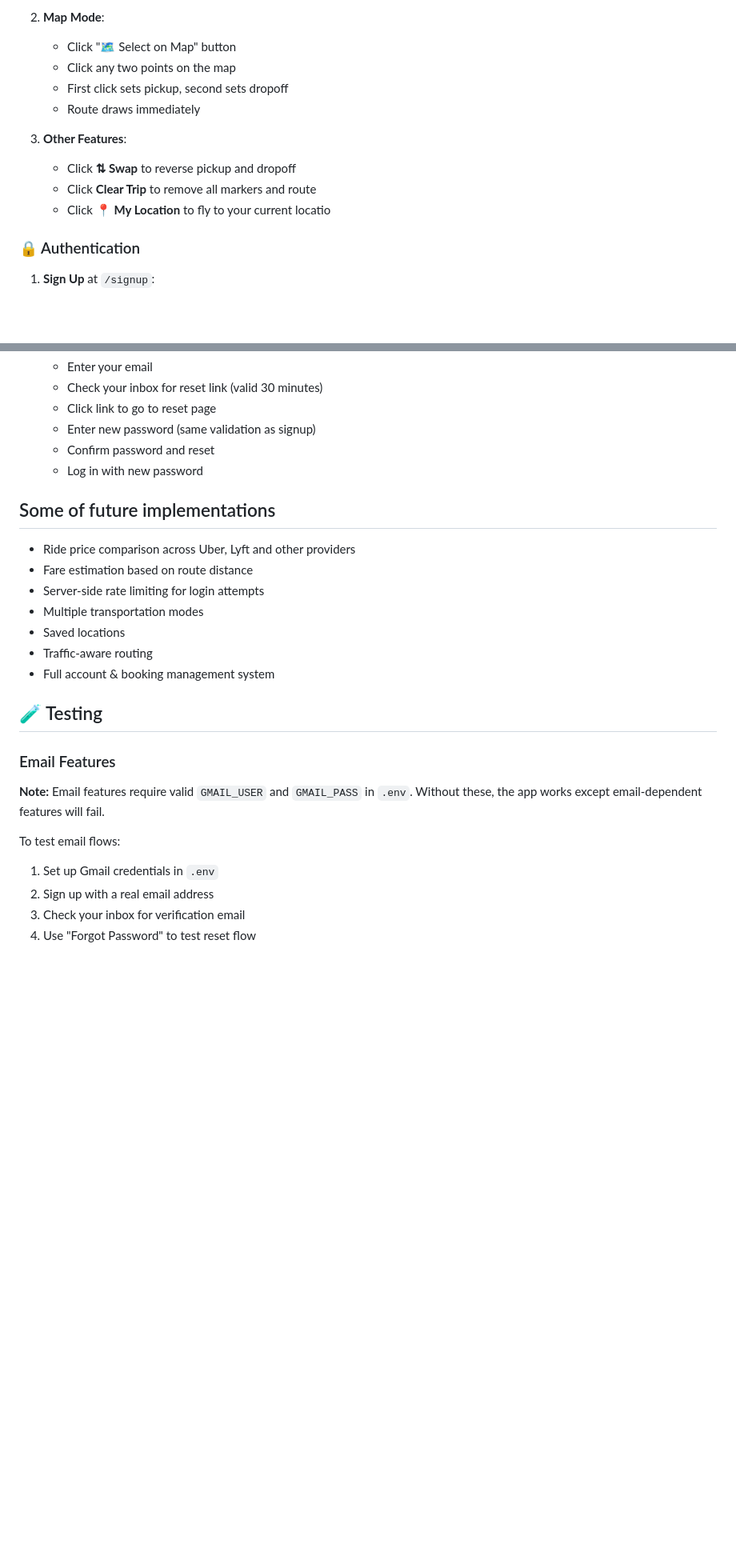
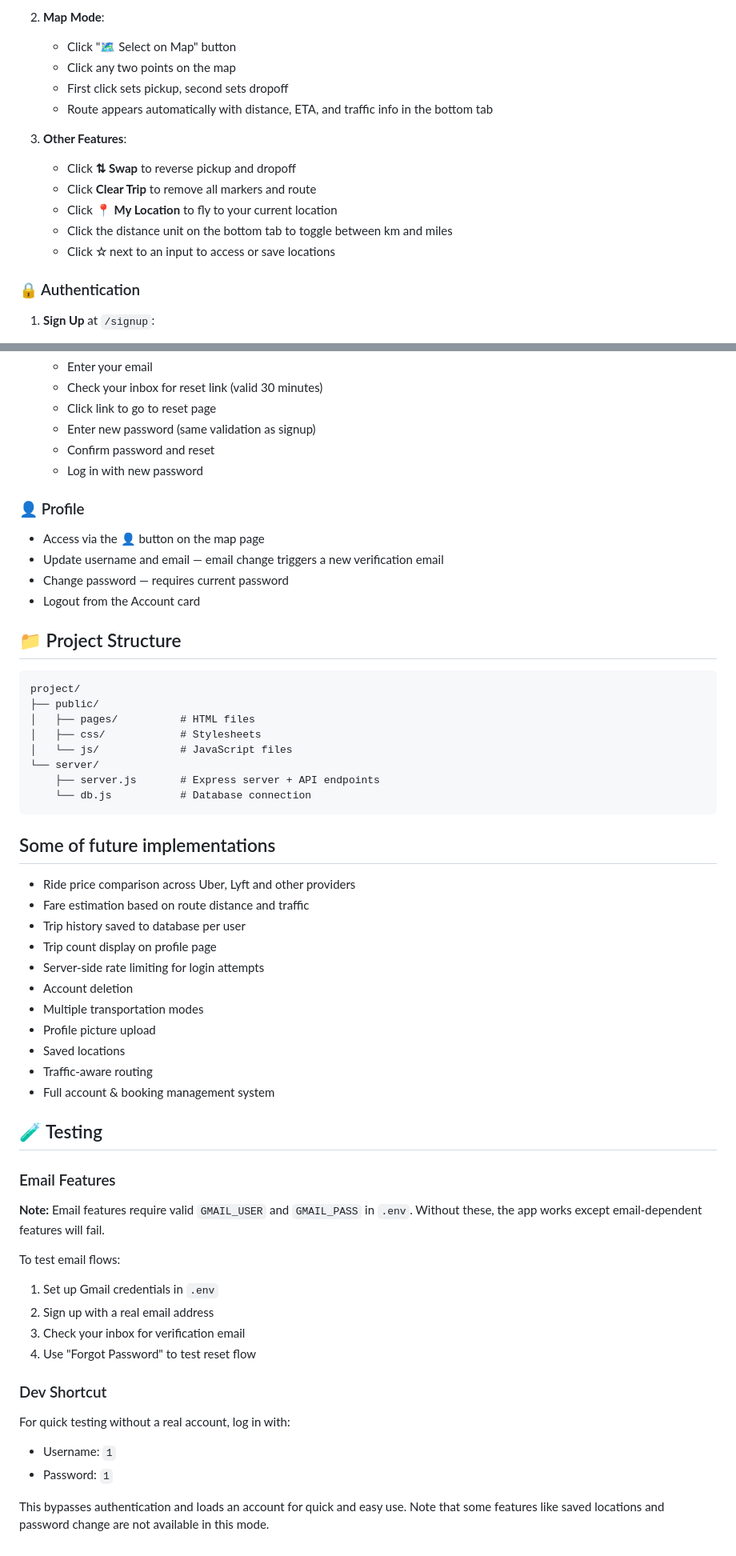
Before and after one commit to JoshuaDrysdale/4900-project, a Markdown page: README.md, 2 parts joined by grey strips. Shown at 80% size. Drawn GitHub-style; blank space fills up the shorter version.

````diff
--- a/README.md
+++ b/README.md
@@ -128,12 +153,14 @@ Please allow location permissions for full functionality.
    - Click "🗺 Select on Map" button
    - Click any two points on the map
    - First click sets pickup, second sets dropoff
-   - Route draws immediately
+   - Route appears automatically with distance, ETA, and traffic info in the bottom tab
 
 3. **Other Features**:
    - Click **⇅ Swap** to reverse pickup and dropoff
    - Click **Clear Trip** to remove all markers and route
-   - Click **📍 My Location** to fly to your current locatio
+   - Click **📍 My Location** to fly to your current location
+   - Click the distance unit on the bottom tab to toggle between km and miles
+   - Click **☆** next to an input to access or save locations
 
 ### 🔒 Authentication
 
@@ -159,15 +186,42 @@ Please allow location permissions for full functionality.
    - Confirm password and reset
    - Log in with new password
 
+
+### 👤 Profile
+
+- Access via the 👤 button on the map page
+- Update username and email — email change triggers a new verification email
+- Change password — requires current password
+- Logout from the Account card
+
+
+## 📁 Project Structure
+
+```
+project/
+├── public/
+│   ├── pages/          # HTML files
+│   ├── css/            # Stylesheets
+│   └── js/             # JavaScript files
+└── server/
+    ├── server.js       # Express server + API endpoints
+    └── db.js           # Database connection
+```
+
+
 ## Some of future implementations
 
--  Ride price comparison across Uber, Lyft and other providers
--  Fare estimation based on route distance
--  Server-side rate limiting for login attempts
--  Multiple transportation modes
--  Saved locations
--  Traffic-aware routing
--  Full account & booking management system
+- Ride price comparison across Uber, Lyft and other providers
+- Fare estimation based on route distance and traffic
+- Trip history saved to database per user
+- Trip count display on profile page
+- Server-side rate limiting for login attempts
+- Account deletion
+- Multiple transportation modes
+- Profile picture upload
+- Saved locations
+- Traffic-aware routing
+- Full account & booking management system
 
 
 ## 🧪 Testing
@@ -180,3 +234,10 @@ To test email flows:
 2. Sign up with a real email address
 3. Check your inbox for verification email
 4. Use "Forgot Password" to test reset flow
+
+### Dev Shortcut
+For quick testing without a real account, log in with:
+- Username: `1`
+- Password: `1`
+
+This bypasses authentication and loads an account for quick and easy use. Note that some features like saved locations and password change are not available in this mode.
````
Also changed, not shown: other parts of README.md (+32 -7 lines).
